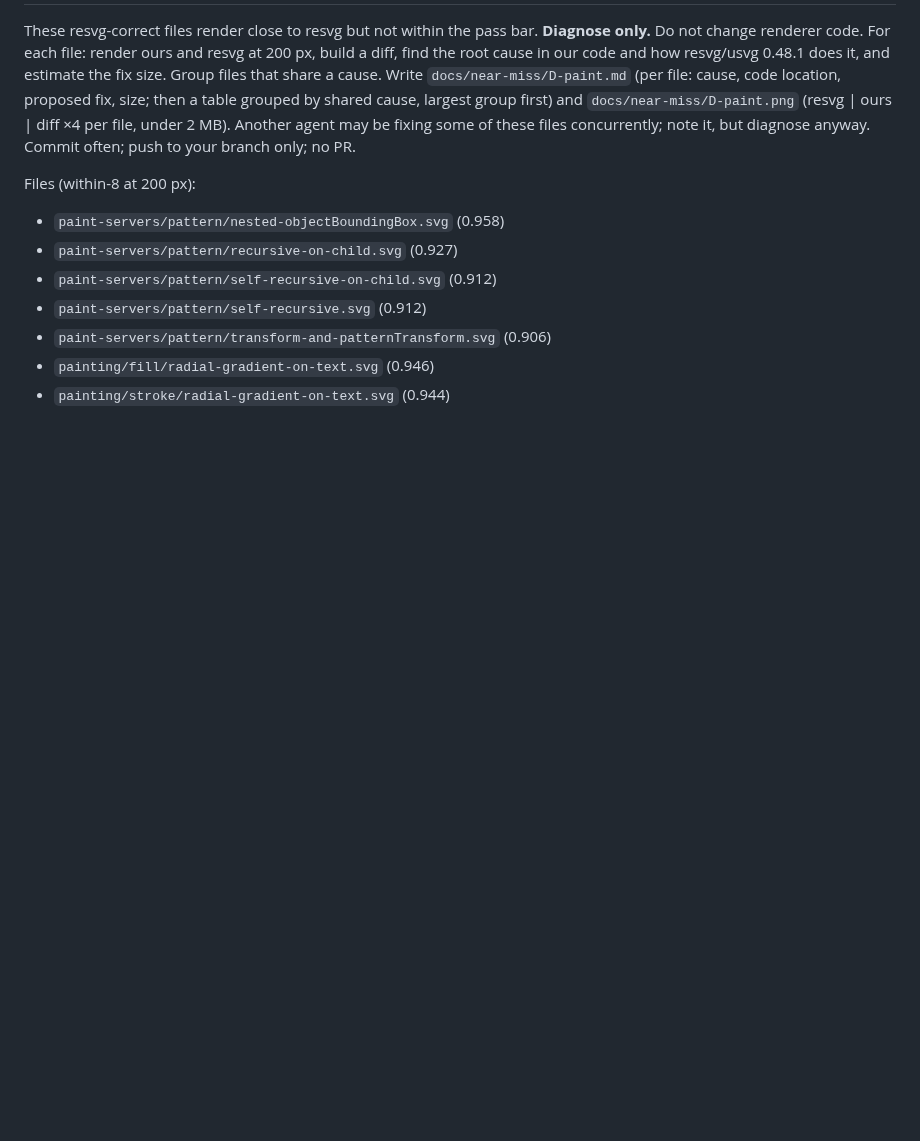
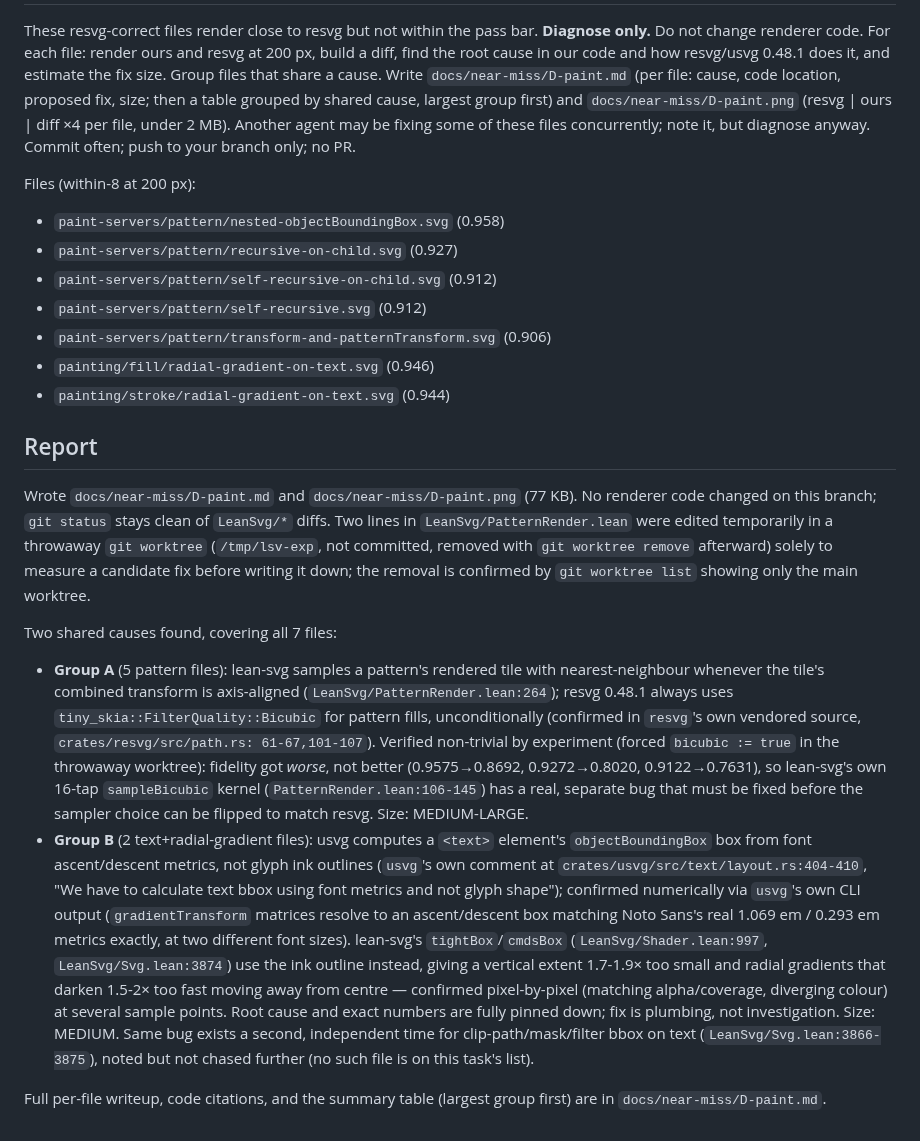
Before and after one commit to rowancallahan/lean-svg, a Markdown page: tasks/D-paint.md, the part around the change. Drawn GitHub-style; blank space fills up the shorter version.

```diff
--- a/tasks/D-paint.md
+++ b/tasks/D-paint.md
@@ -19,3 +19,47 @@ Files (within-8 at 200 px):
 - `paint-servers/pattern/transform-and-patternTransform.svg` (0.906)
 - `painting/fill/radial-gradient-on-text.svg` (0.946)
 - `painting/stroke/radial-gradient-on-text.svg` (0.944)
+
+## Report
+
+Wrote `docs/near-miss/D-paint.md` and `docs/near-miss/D-paint.png` (77 KB).
+No renderer code changed on this branch; `git status` stays clean of
+`LeanSvg/*` diffs. Two lines in `LeanSvg/PatternRender.lean` were edited
+temporarily in a throwaway `git worktree` (`/tmp/lsv-exp`, not committed,
+removed with `git worktree remove` afterward) solely to measure a candidate
+fix before writing it down; the removal is confirmed by `git worktree list`
+showing only the main worktree.
+
+Two shared causes found, covering all 7 files:
+
+- **Group A** (5 pattern files): lean-svg samples a pattern's rendered
+  tile with nearest-neighbour whenever the tile's combined transform is
+  axis-aligned (`LeanSvg/PatternRender.lean:264`); resvg 0.48.1 always uses
+  `tiny_skia::FilterQuality::Bicubic` for pattern fills, unconditionally
+  (confirmed in `resvg`'s own vendored source, `crates/resvg/src/path.rs:
+  61-67,101-107`). Verified non-trivial by experiment (forced
+  `bicubic := true` in the throwaway worktree): fidelity got *worse*, not
+  better (0.9575→0.8692, 0.9272→0.8020, 0.9122→0.7631), so lean-svg's own
+  16-tap `sampleBicubic` kernel (`PatternRender.lean:106-145`) has a real,
+  separate bug that must be fixed before the sampler choice can be flipped
+  to match resvg. Size: MEDIUM-LARGE.
+- **Group B** (2 text+radial-gradient files): usvg computes a `<text>`
+  element's `objectBoundingBox` box from font ascent/descent metrics, not
+  glyph ink outlines (`usvg`'s own comment at
+  `crates/usvg/src/text/layout.rs:404-410`, "We have to calculate text
+  bbox using font metrics and not glyph shape"); confirmed numerically via
+  `usvg`'s own CLI output (`gradientTransform` matrices resolve to an
+  ascent/descent box matching Noto Sans's real 1.069 em / 0.293 em metrics
+  exactly, at two different font sizes). lean-svg's `tightBox`/`cmdsBox`
+  (`LeanSvg/Shader.lean:997`, `LeanSvg/Svg.lean:3874`) use the ink outline
+  instead, giving a vertical extent 1.7-1.9× too small and radial
+  gradients that darken 1.5-2× too fast moving away from centre —
+  confirmed pixel-by-pixel (matching alpha/coverage, diverging colour) at
+  several sample points. Root cause and exact numbers are fully pinned
+  down; fix is plumbing, not investigation. Size: MEDIUM. Same bug exists
+  a second, independent time for clip-path/mask/filter bbox on text
+  (`LeanSvg/Svg.lean:3866-3875`), noted but not chased further (no such
+  file is on this task's list).
+
+Full per-file writeup, code citations, and the summary table (largest
+group first) are in `docs/near-miss/D-paint.md`.
```
Also changed, not shown: docs/near-miss/D-paint.md (added, +340 -0 lines), docs/near-miss/D-paint.png (added).
